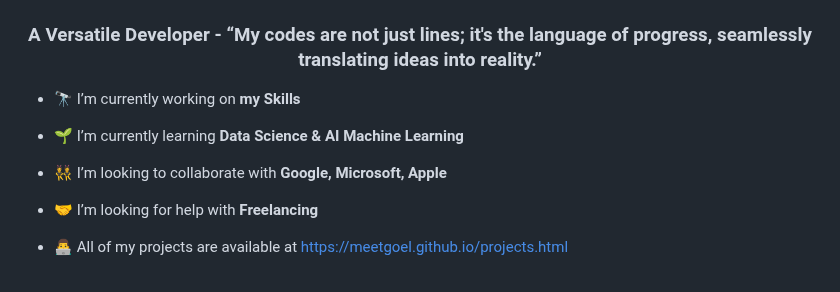
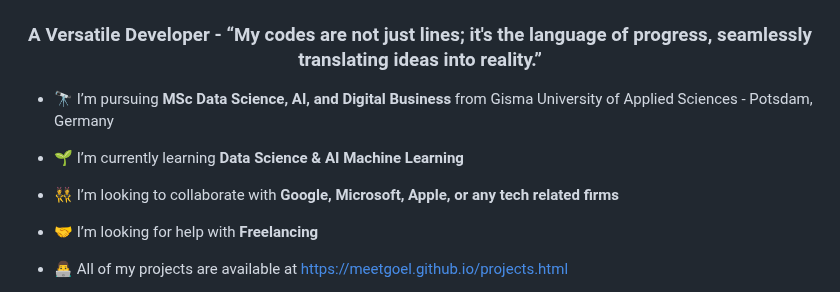
Before and after one commit to meetgoel/meetgoel.github.io, a Markdown page: README.md, the part around the change. Drawn GitHub-style.

```diff
--- a/README.md
+++ b/README.md
@@ -1,11 +1,11 @@
 <h1 align="center">Hi 👋, I'm Meet Goel</h1>
 <h3 align="center">A Versatile Developer - “My codes are not just lines; it's the language of progress, seamlessly translating ideas into reality.”</h3>
 
-- 🔭 I’m currently working on **my Skills**
+- 🔭 I’m pursuing **MSc Data Science, AI, and Digital Business** from Gisma University of Applied Sciences - Potsdam, Germany
 
 - 🌱 I’m currently learning **Data Science & AI Machine Learning**
 
-- 👯 I’m looking to collaborate with **Google, Microsoft, Apple**
+- 👯 I’m looking to collaborate with **Google, Microsoft, Apple, or any tech related firms**
 
 - 🤝 I’m looking for help with **Freelancing**
 
```
